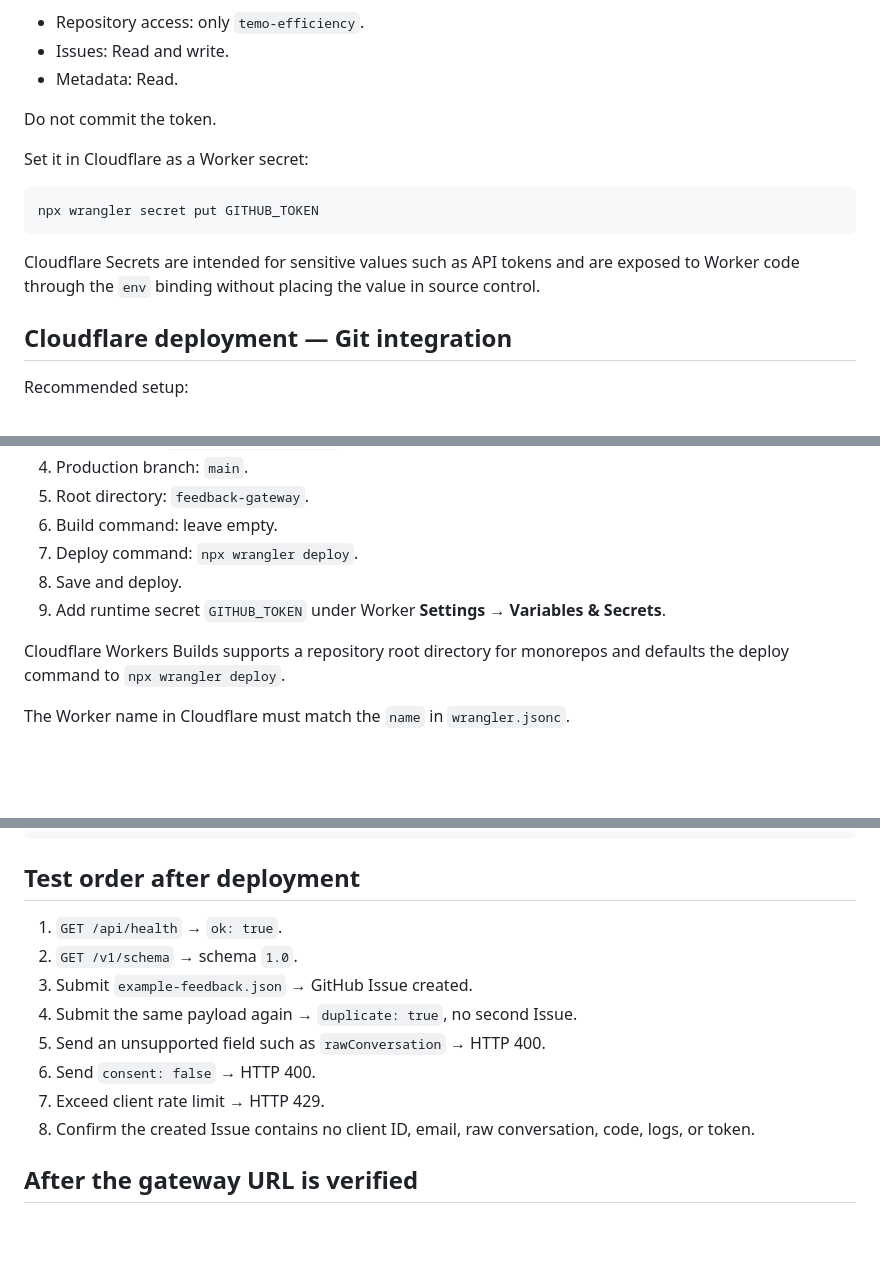
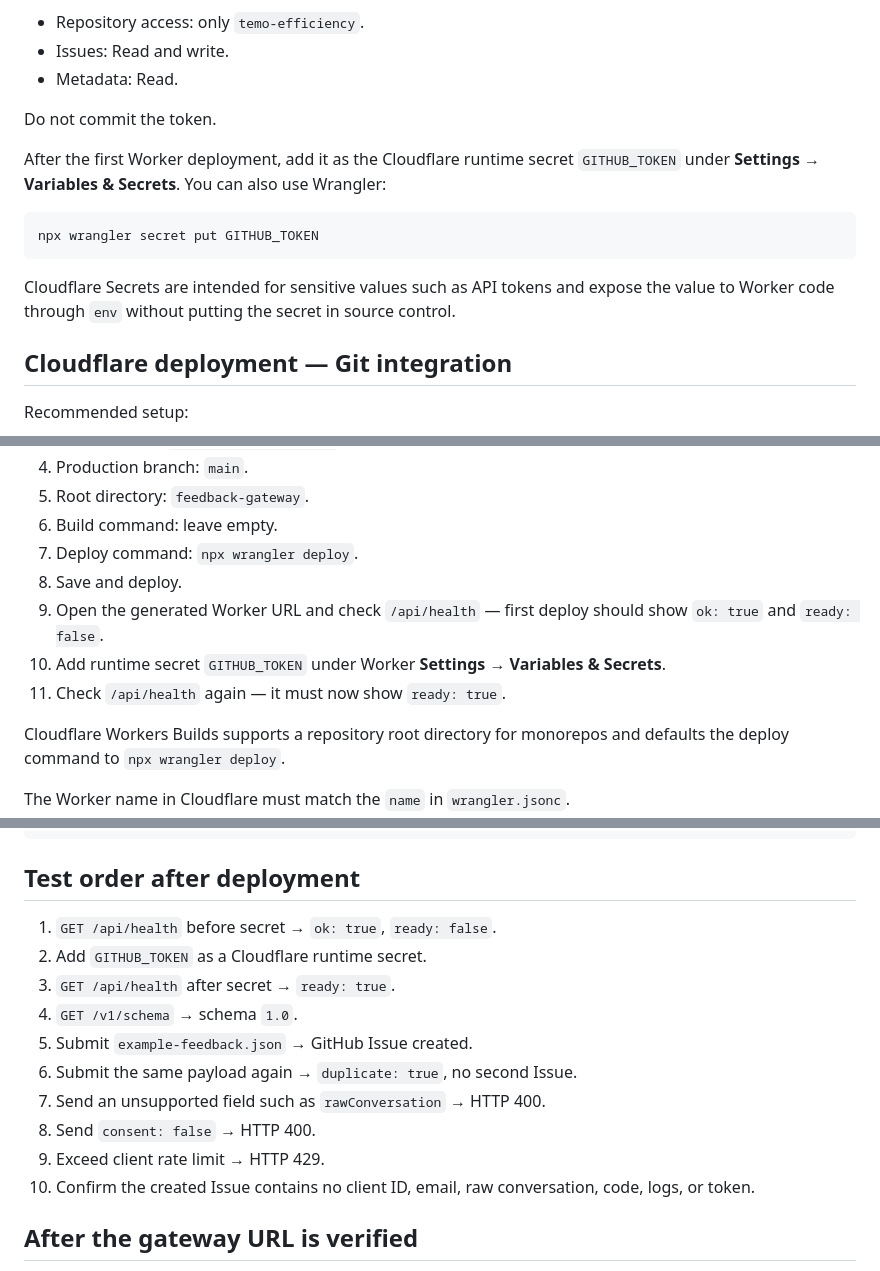
Before and after one commit to luaysameer/temo-efficiency, a Markdown page: feedback-gateway/README.md, 3 parts joined by grey strips. GitHub-like rendering; blank space fills up the shorter version.

Commit message:
Refine TEMO Feedback Gateway first-deploy flow

````diff
--- a/feedback-gateway/README.md
+++ b/feedback-gateway/README.md
@@ -60,13 +62,13 @@ Create a **fine-grained GitHub personal access token** restricted to the `luaysa
 
 Do not commit the token.
 
-Set it in Cloudflare as a Worker secret:
+After the first Worker deployment, add it as the Cloudflare runtime secret `GITHUB_TOKEN` under **Settings → Variables & Secrets**. You can also use Wrangler:
 
 ```bash
 npx wrangler secret put GITHUB_TOKEN
 ```
 
-Cloudflare Secrets are intended for sensitive values such as API tokens and are exposed to Worker code through the `env` binding without placing the value in source control.
+Cloudflare Secrets are intended for sensitive values such as API tokens and expose the value to Worker code through `env` without putting the secret in source control.
 
 ## Cloudflare deployment — Git integration
 
@@ -80,7 +82,9 @@ Recommended setup:
 6. Build command: leave empty.
 7. Deploy command: `npx wrangler deploy`.
 8. Save and deploy.
-9. Add runtime secret `GITHUB_TOKEN` under Worker **Settings → Variables & Secrets**.
+9. Open the generated Worker URL and check `/api/health` — first deploy should show `ok: true` and `ready: false`.
+10. Add runtime secret `GITHUB_TOKEN` under Worker **Settings → Variables & Secrets**.
+11. Check `/api/health` again — it must now show `ready: true`.
 
 Cloudflare Workers Builds supports a repository root directory for monorepos and defaults the deploy command to `npx wrangler deploy`.
 
@@ -140,14 +144,16 @@ Successful new submission:
 
 ## Test order after deployment
 
-1. `GET /api/health` → `ok: true`.
-2. `GET /v1/schema` → schema `1.0`.
-3. Submit `example-feedback.json` → GitHub Issue created.
-4. Submit the same payload again → `duplicate: true`, no second Issue.
-5. Send an unsupported field such as `rawConversation` → HTTP 400.
-6. Send `consent: false` → HTTP 400.
-7. Exceed client rate limit → HTTP 429.
-8. Confirm the created Issue contains no client ID, email, raw conversation, code, logs, or token.
+1. `GET /api/health` before secret → `ok: true`, `ready: false`.
+2. Add `GITHUB_TOKEN` as a Cloudflare runtime secret.
+3. `GET /api/health` after secret → `ready: true`.
+4. `GET /v1/schema` → schema `1.0`.
+5. Submit `example-feedback.json` → GitHub Issue created.
+6. Submit the same payload again → `duplicate: true`, no second Issue.
+7. Send an unsupported field such as `rawConversation` → HTTP 400.
+8. Send `consent: false` → HTTP 400.
+9. Exceed client rate limit → HTTP 429.
+10. Confirm the created Issue contains no client ID, email, raw conversation, code, logs, or token.
 
 ## After the gateway URL is verified
 
````
Also changed, not shown: other parts of feedback-gateway/README.md (+3 -1 lines).
